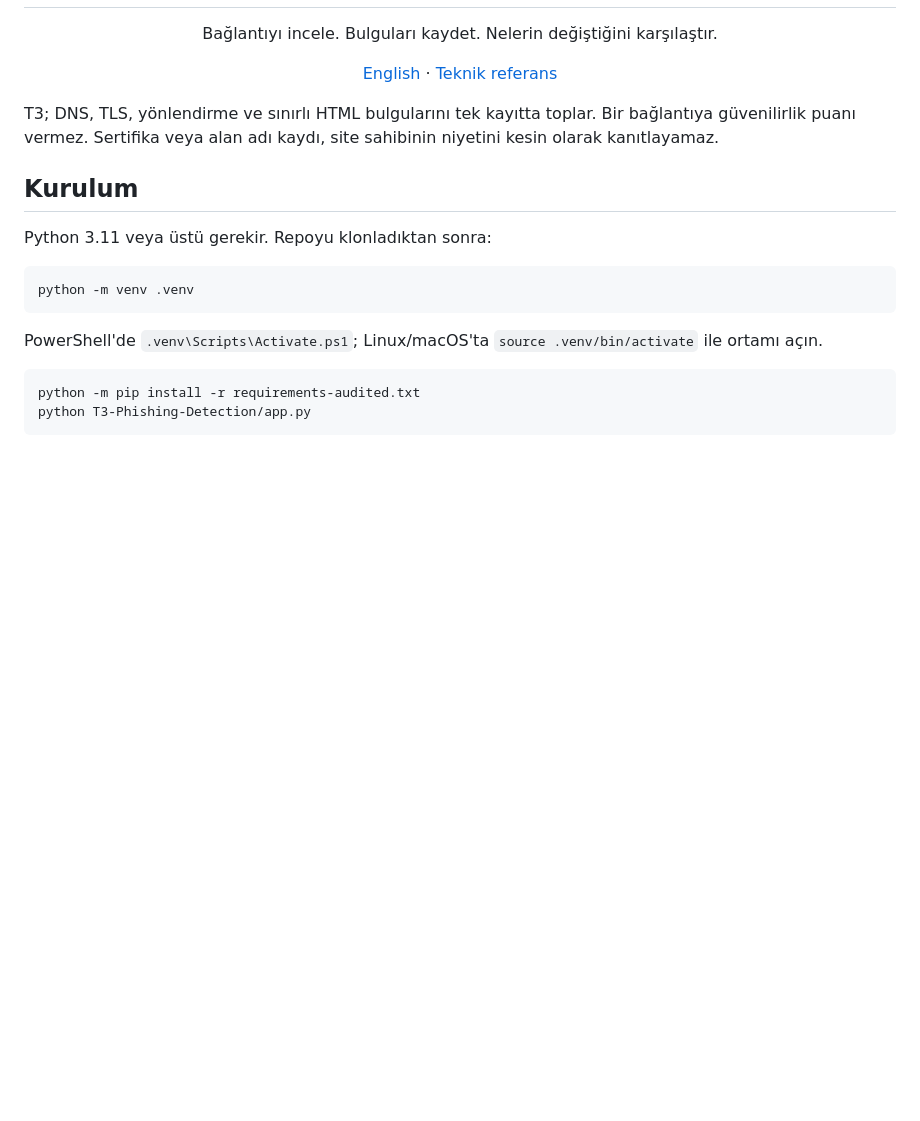
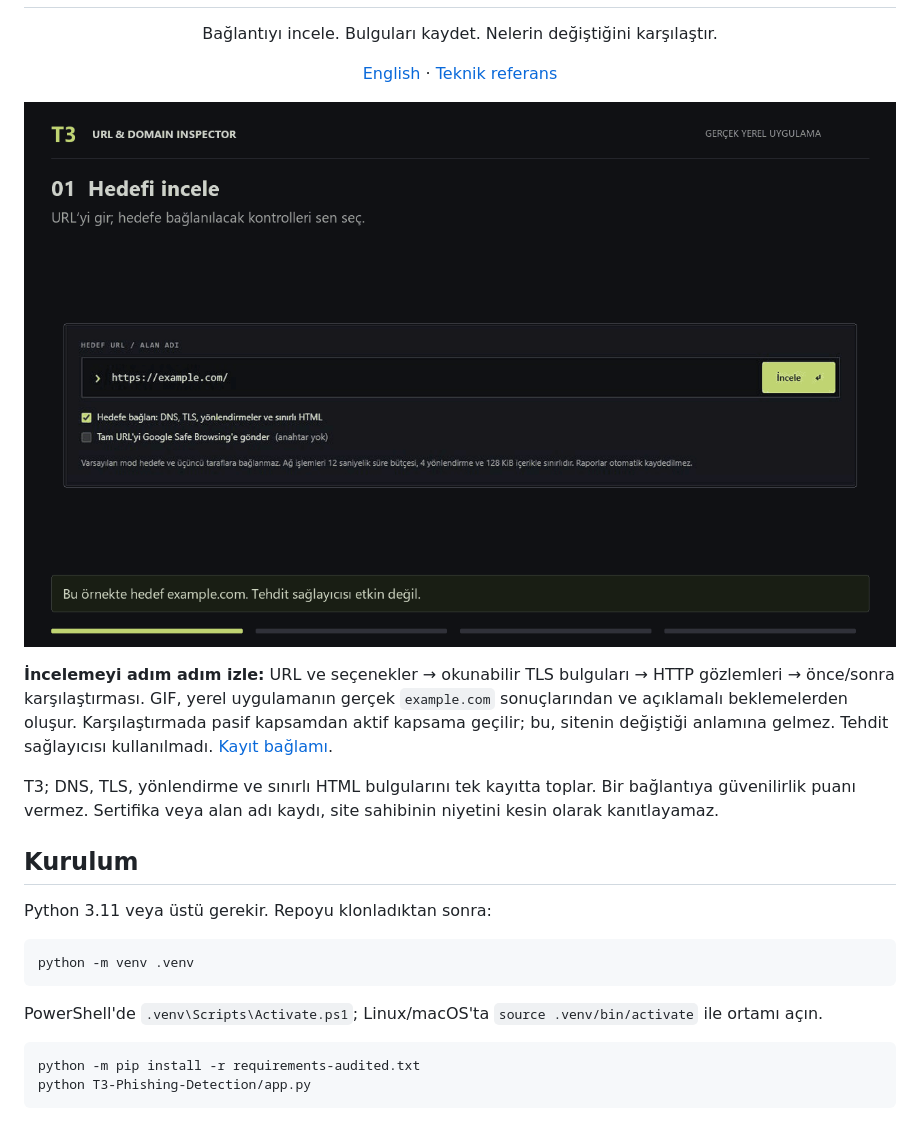
Before and after one commit to temurcanbulut/t3-phishing-detection, a Markdown page: README.tr.md, the part around the change. Drawn GitHub-style; pictures changed too: docs/images/evidence-walkthrough.gif (added); blank space fills up the shorter version.

Commit message:
Present readable source facts and a real evidence walkthrough

```diff
--- a/README.tr.md
+++ b/README.tr.md
@@ -1,6 +1,10 @@
 <h1 align="center">T3 · URL ve alan adı inceleme aracı</h1>
 <p align="center">Bağlantıyı incele. Bulguları kaydet. Nelerin değiştiğini karşılaştır.</p>
 <p align="center"><a href="README.md">English</a> · <a href="docs/TECHNICAL.md">Teknik referans</a></p>
+
+![Gerçek yerel inceleme: URL ve seçenekler, okunabilir TLS ve HTTP bulguları, ardından rapor karşılaştırması](docs/images/evidence-walkthrough.gif)
+
+**İncelemeyi adım adım izle:** URL ve seçenekler → okunabilir TLS bulguları → HTTP gözlemleri → önce/sonra karşılaştırması. GIF, yerel uygulamanın gerçek `example.com` sonuçlarından ve açıklamalı beklemelerden oluşur. Karşılaştırmada pasif kapsamdan aktif kapsama geçilir; bu, sitenin değiştiği anlamına gelmez. Tehdit sağlayıcısı kullanılmadı. [Kayıt bağlamı](docs/DEMONSTRATION.md).
 
 
 T3; DNS, TLS, yönlendirme ve sınırlı HTML bulgularını tek kayıtta toplar. Bir bağlantıya güvenilirlik puanı vermez. Sertifika veya alan adı kaydı, site sahibinin niyetini kesin olarak kanıtlayamaz.
```
Also changed, not shown: CHANGELOG.md (+5 -0 lines), README.md (+5 -1 lines), docs/DEMONSTRATION.md (added, +17 -0 lines), 11 other files.
